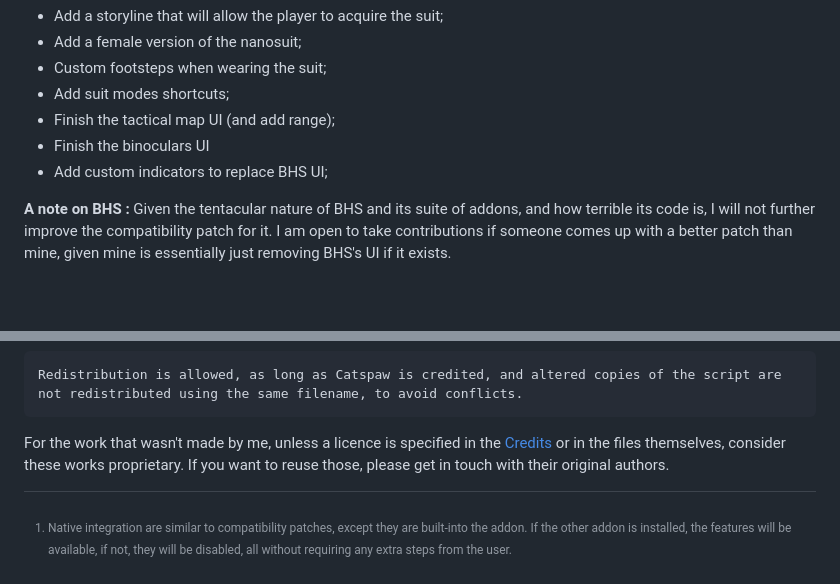
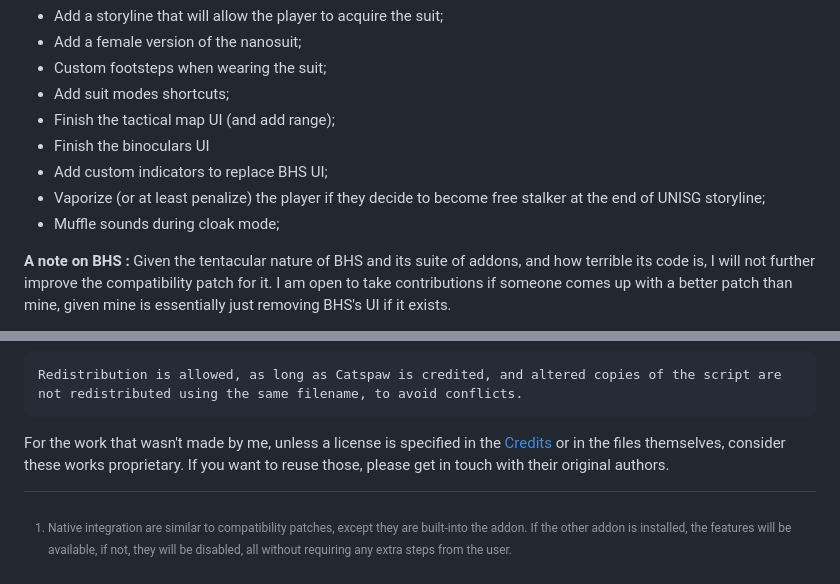
Before and after one commit to nltp-ashes/Nanosuit, a Markdown page: README.md, 2 parts joined by grey strips. Drawn GitHub-style; blank space fills up the shorter version.

Commit message:
chore(docs): Update ReadMe
- Updated README.md;

````diff
--- a/README.md
+++ b/README.md
@@ -159,6 +159,8 @@ Here is a list of planned features for the addon :
 - Finish the tactical map UI (and add range);
 - Finish the binoculars UI
 - Add custom indicators to replace BHS UI;
+- Vaporize (or at least penalize) the player if they decide to become free stalker at the end of UNISG storyline;
+- Muffle sounds during cloak mode;
 
 **A note on BHS :** Given the tentacular nature of BHS and its suite of addons, and how terrible its code is, I will not further improve the compatibility patch for it. I am open to take contributions if someone comes up with a better patch than mine, given mine is essentially just removing BHS's UI if it exists.
 
@@ -248,4 +250,4 @@ Content made by Catspaw is provided under the following terms :
 Redistribution is allowed, as long as Catspaw is credited, and altered copies of the script are not redistributed using the same filename, to avoid conflicts.
 ```
 
-For the work that wasn't made by me, unless a licence is specified in the [Credits](#special-thanks--credits) or in the files themselves, consider these works proprietary. If you want to reuse those, please get in touch with their original authors.
+For the work that wasn't made by me, unless a license is specified in the [Credits](#special-thanks--credits) or in the files themselves, consider these works proprietary. If you want to reuse those, please get in touch with their original authors.
````
